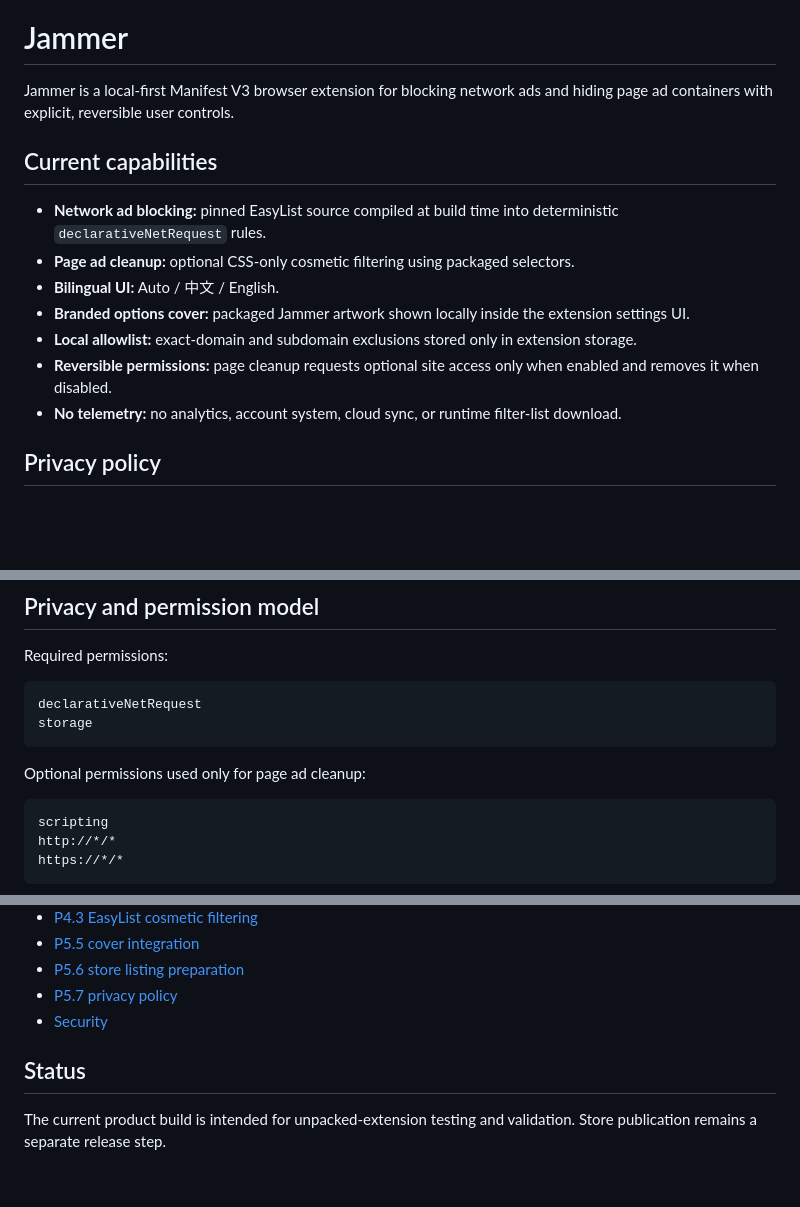
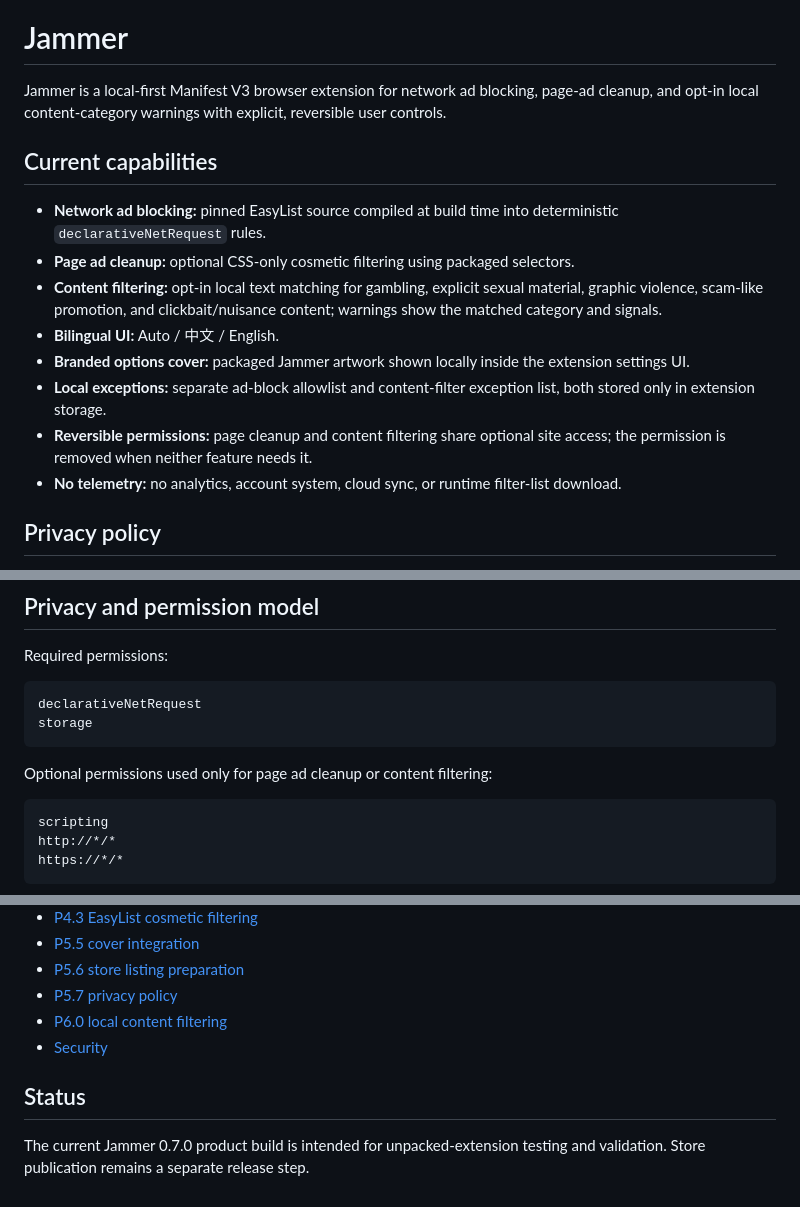
Before and after one commit to u2584604327-a11y/Jammer, a Markdown page: README.md, 3 parts joined by grey strips. Drawn GitHub-style; blank space fills up the shorter version.

Commit message:
p60: document opt-in local content filtering

````diff
--- a/README.md
+++ b/README.md
@@ -2,16 +2,17 @@
 
 # Jammer
 
-Jammer is a local-first Manifest V3 browser extension for blocking network ads and hiding page ad containers with explicit, reversible user controls.
+Jammer is a local-first Manifest V3 browser extension for network ad blocking, page-ad cleanup, and opt-in local content-category warnings with explicit, reversible user controls.
 
 ## Current capabilities
 
 - **Network ad blocking:** pinned EasyList source compiled at build time into deterministic `declarativeNetRequest` rules.
 - **Page ad cleanup:** optional CSS-only cosmetic filtering using packaged selectors.
+- **Content filtering:** opt-in local text matching for gambling, explicit sexual material, graphic violence, scam-like promotion, and clickbait/nuisance content; warnings show the matched category and signals.
 - **Bilingual UI:** Auto / 中文 / English.
 - **Branded options cover:** packaged Jammer artwork shown locally inside the extension settings UI.
-- **Local allowlist:** exact-domain and subdomain exclusions stored only in extension storage.
-- **Reversible permissions:** page cleanup requests optional site access only when enabled and removes it when disabled.
+- **Local exceptions:** separate ad-block allowlist and content-filter exception list, both stored only in extension storage.
+- **Reversible permissions:** page cleanup and content filtering share optional site access; the permission is removed when neither feature needs it.
 - **No telemetry:** no analytics, account system, cloud sync, or runtime filter-list download.
 
 ## Privacy policy
@@ -29,7 +30,7 @@ declarativeNetRequest
 storage
 ```
 
-Optional permissions used only for page ad cleanup:
+Optional permissions used only for page ad cleanup or content filtering:
 
 ```text
 scripting
@@ -111,8 +112,9 @@ The extension does not update filter lists at runtime.
 - [P5.5 cover integration](docs/P55_COVER_INTEGRATION.md)
 - [P5.6 store listing preparation](docs/P56_STORE_LISTING.md)
 - [P5.7 privacy policy](docs/P57_PRIVACY_POLICY.md)
+- [P6.0 local content filtering](docs/P60_CONTENT_FILTERING.md)
 - [Security](SECURITY.md)
 
 ## Status
 
-The current product build is intended for unpacked-extension testing and validation. Store publication remains a separate release step.
+The current Jammer 0.7.0 product build is intended for unpacked-extension testing and validation. Store publication remains a separate release step.
````
